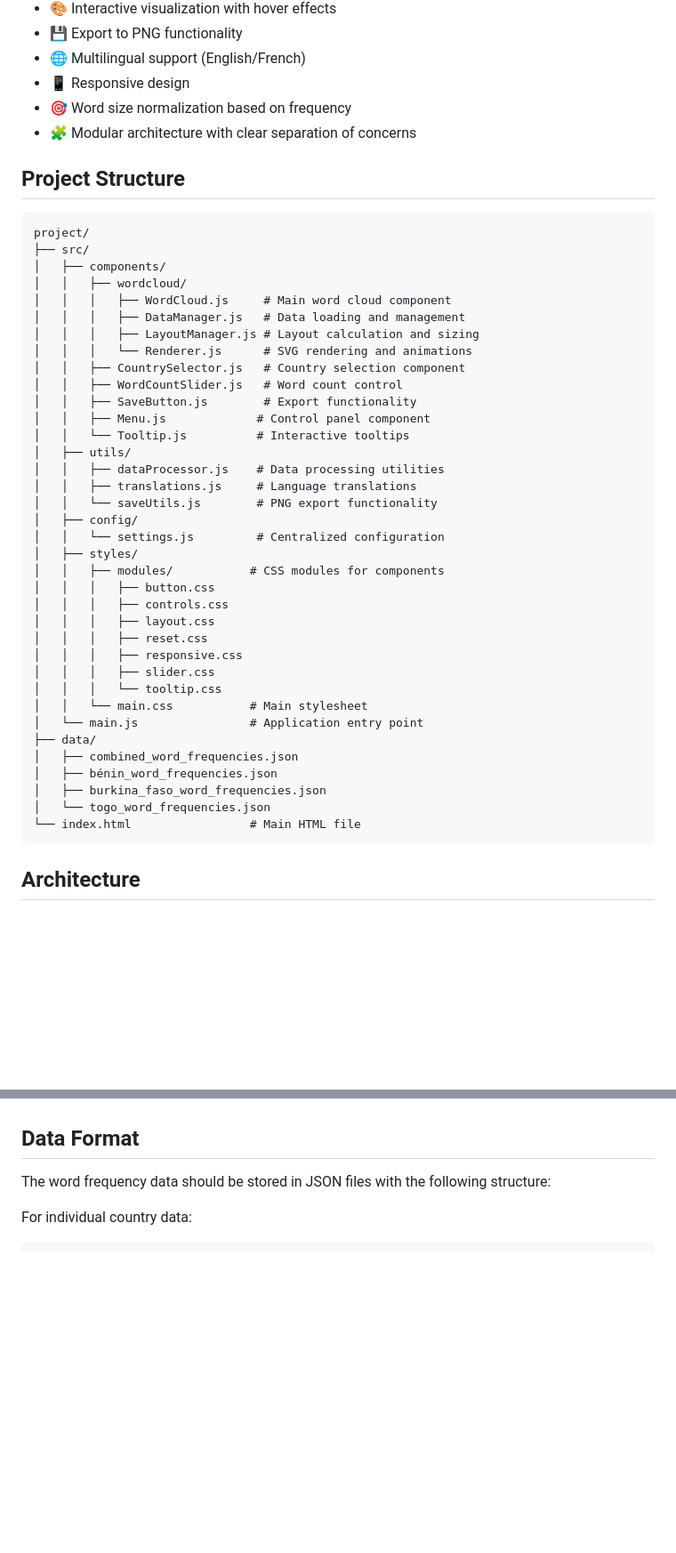
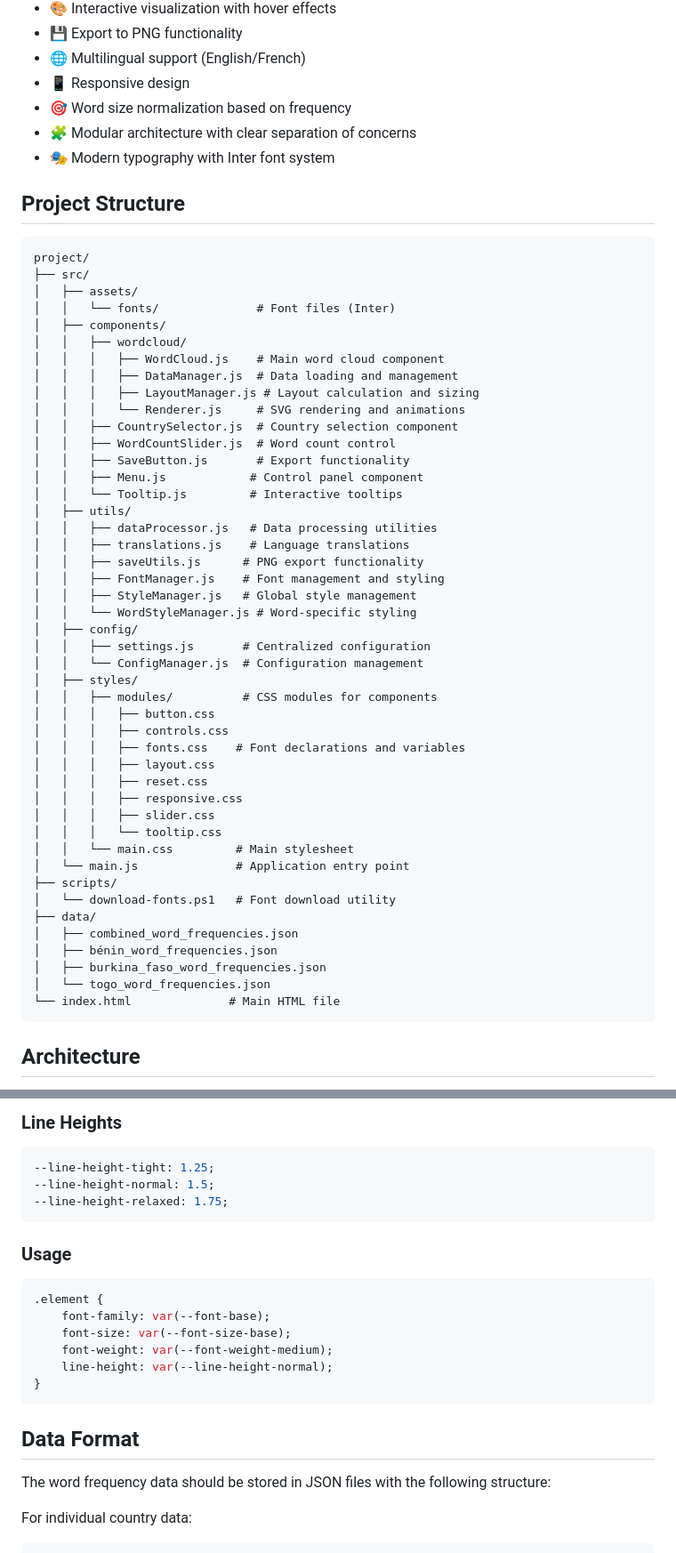
Before and after one commit to fmadore/IWAC-wordcloud, a Markdown page: README.md, 2 parts joined by grey strips. Shown: that part at 89% size. GitHub-like rendering; blank space fills up the shorter version.

````diff
--- a/README.md
+++ b/README.md
@@ -12,46 +12,56 @@ An interactive word cloud visualization tool built with D3.js that displays word
 - 📱 Responsive design
 - 🎯 Word size normalization based on frequency
 - 🧩 Modular architecture with clear separation of concerns
+- 🎭 Modern typography with Inter font system
 
 ## Project Structure
 
 ```
 project/
 ├── src/
+│   ├── assets/
+│   │   └── fonts/              # Font files (Inter)
 │   ├── components/
 │   │   ├── wordcloud/
-│   │   │   ├── WordCloud.js     # Main word cloud component
-│   │   │   ├── DataManager.js   # Data loading and management
+│   │   │   ├── WordCloud.js    # Main word cloud component
+│   │   │   ├── DataManager.js  # Data loading and management
 │   │   │   ├── LayoutManager.js # Layout calculation and sizing
-│   │   │   └── Renderer.js      # SVG rendering and animations
-│   │   ├── CountrySelector.js   # Country selection component
-│   │   ├── WordCountSlider.js   # Word count control
-│   │   ├── SaveButton.js        # Export functionality
-│   │   ├── Menu.js             # Control panel component
-│   │   └── Tooltip.js          # Interactive tooltips
+│   │   │   └── Renderer.js     # SVG rendering and animations
+│   │   ├── CountrySelector.js  # Country selection component
+│   │   ├── WordCountSlider.js  # Word count control
+│   │   ├── SaveButton.js       # Export functionality
+│   │   ├── Menu.js            # Control panel component
+│   │   └── Tooltip.js         # Interactive tooltips
 │   ├── utils/
-│   │   ├── dataProcessor.js    # Data processing utilities
-│   │   ├── translations.js     # Language translations
-│   │   └── saveUtils.js        # PNG export functionality
+│   │   ├── dataProcessor.js   # Data processing utilities
+│   │   ├── translations.js    # Language translations
+│   │   ├── saveUtils.js      # PNG export functionality
+│   │   ├── FontManager.js    # Font management and styling
+│   │   ├── StyleManager.js   # Global style management
+│   │   └── WordStyleManager.js # Word-specific styling
 │   ├── config/
-│   │   └── settings.js         # Centralized configuration
+│   │   ├── settings.js       # Centralized configuration
+│   │   └── ConfigManager.js  # Configuration management
 │   ├── styles/
-│   │   ├── modules/           # CSS modules for components
+│   │   ├── modules/          # CSS modules for components
 │   │   │   ├── button.css
 │   │   │   ├── controls.css
+│   │   │   ├── fonts.css    # Font declarations and variables
 │   │   │   ├── layout.css
 │   │   │   ├── reset.css
 │   │   │   ├── responsive.css
 │   │   │   ├── slider.css
 │   │   │   └── tooltip.css
-│   │   └── main.css           # Main stylesheet
-│   └── main.js                # Application entry point
+│   │   └── main.css         # Main stylesheet
+│   └── main.js              # Application entry point
+├── scripts/
+│   └── download-fonts.ps1   # Font download utility
 ├── data/
 │   ├── combined_word_frequencies.json
 │   ├── bénin_word_frequencies.json
 │   ├── burkina_faso_word_frequencies.json
 │   └── togo_word_frequencies.json
-└── index.html                 # Main HTML file
+└── index.html              # Main HTML file
 ```
 
 ## Architecture
@@ -109,3 +142,19 @@ The Live Server will automatically:
+### Line Heights
+```css
+--line-height-tight: 1.25;
+--line-height-normal: 1.5;
+--line-height-relaxed: 1.75;
+```
+
+### Usage
+```css
+.element {
+    font-family: var(--font-base);
+    font-size: var(--font-size-base);
+    font-weight: var(--font-weight-medium);
+    line-height: var(--line-height-normal);
+}
+```
 
 ## Data Format
 
````
Also changed, not shown: other parts of README.md (+39 -16 lines).
